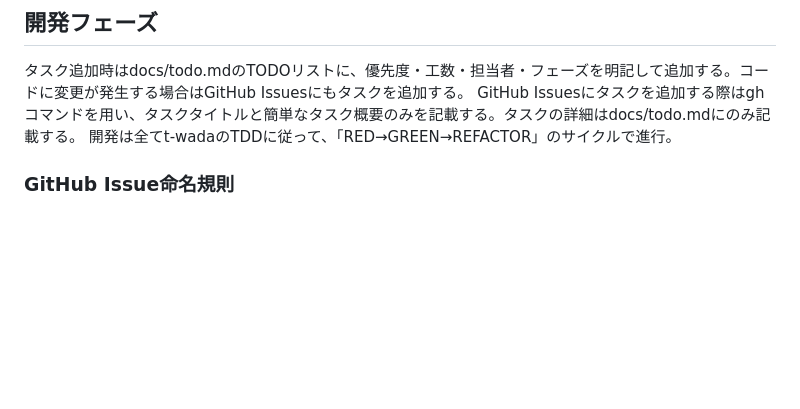
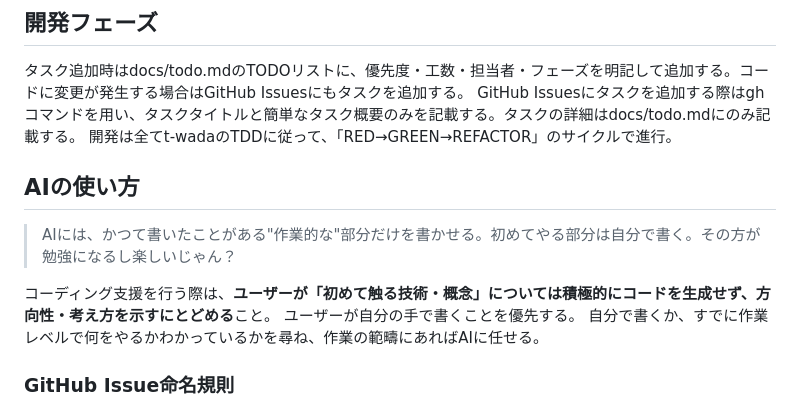
Before and after one commit to Hiru-ge/Co-fitting, a Markdown page: CLAUDE.md, the part around the change. Rendered like a GitHub page; blank space fills up the shorter version.

Commit message:
[update] CLAUDE.mdにAIの使い方方針を記載

```diff
--- a/CLAUDE.md
+++ b/CLAUDE.md
@@ -26,6 +26,14 @@ This file provides guidance to Claude Code (claude.ai/code) when working with co
 タスク追加時はdocs/todo.mdのTODOリストに、優先度・工数・担当者・フェーズを明記して追加する。コードに変更が発生する場合はGitHub Issuesにもタスクを追加する。
 GitHub Issuesにタスクを追加する際はghコマンドを用い、タスクタイトルと簡単なタスク概要のみを記載する。タスクの詳細はdocs/todo.mdにのみ記載する。
 開発は全てt-wadaのTDDに従って、「RED→GREEN→REFACTOR」のサイクルで進行。
+
+## AIの使い方
+
+> AIには、かつて書いたことがある"作業的な"部分だけを書かせる。初めてやる部分は自分で書く。その方が勉強になるし楽しいじゃん？
+
+コーディング支援を行う際は、**ユーザーが「初めて触る技術・概念」については積極的にコードを生成せず、方向性・考え方を示すにとどめる**こと。
+ユーザーが自分の手で書くことを優先する。
+自分で書くか、すでに作業レベルで何をやるかわかっているかを尋ね、作業の範疇にあればAIに任せる。
 
 ### GitHub Issue命名規則
 
```
